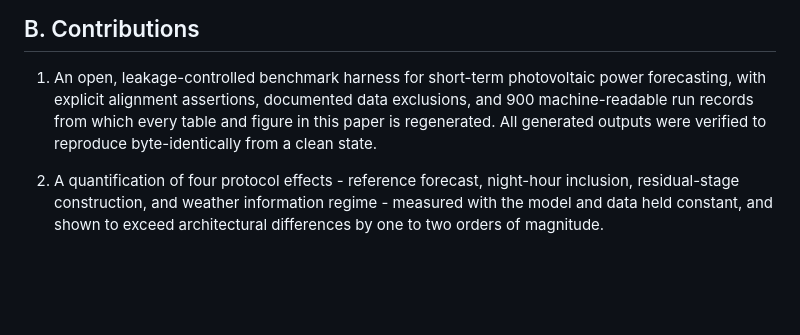
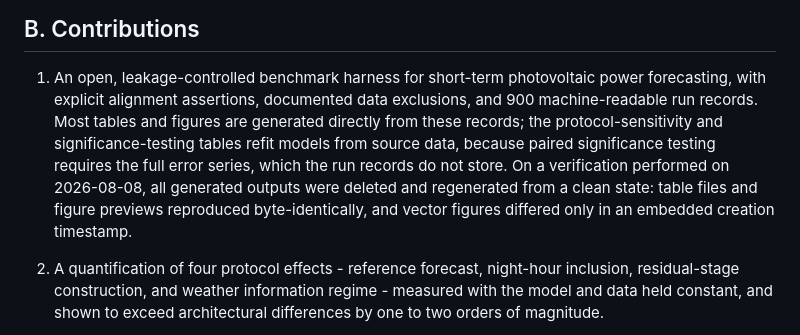
Before and after one commit to ray-2077/pv-forecast-bench, a Markdown page: paper/draft/01_introduction.md, the part around the change. Rendered like a GitHub page; blank space fills up the shorter version.

Commit message:
Correct Contribution 1 in paper/draft/01_introduction.md
Fixes the two issues flagged fact-checking the original draft: not
every table/figure is regenerated from the 900 run records specifically
(build_table4_protocol.py and build_table6_dm.py refit models directly,
since DM significance testing needs the full error series no run record
stores); and "byte-identically" overstated the 2026-08-08 verification,
which found the 6 PDF figures differ by an embedded creation-date
timestamp (table files and PNG previews were byte-identical).

```diff
--- a/paper/draft/01_introduction.md
+++ b/paper/draft/01_introduction.md
@@ -85,10 +85,15 @@ every modelling and evaluation choice was frozen.
 
 1. An open, leakage-controlled benchmark harness for short-term
    photovoltaic power forecasting, with explicit alignment assertions,
-   documented data exclusions, and 900 machine-readable run records from
-   which every table and figure in this paper is regenerated. All
-   generated outputs were verified to reproduce byte-identically from a
-   clean state.
+   documented data exclusions, and 900 machine-readable run records.
+   Most tables and figures are generated directly from these records;
+   the protocol-sensitivity and significance-testing tables refit models
+   from source data, because paired significance testing requires the
+   full error series, which the run records do not store. On a
+   verification performed on 2026-08-08, all generated outputs were
+   deleted and regenerated from a clean state: table files and figure
+   previews reproduced byte-identically, and vector figures differed only
+   in an embedded creation timestamp.
 
 2. A quantification of four protocol effects - reference forecast,
    night-hour inclusion, residual-stage construction, and weather
```
